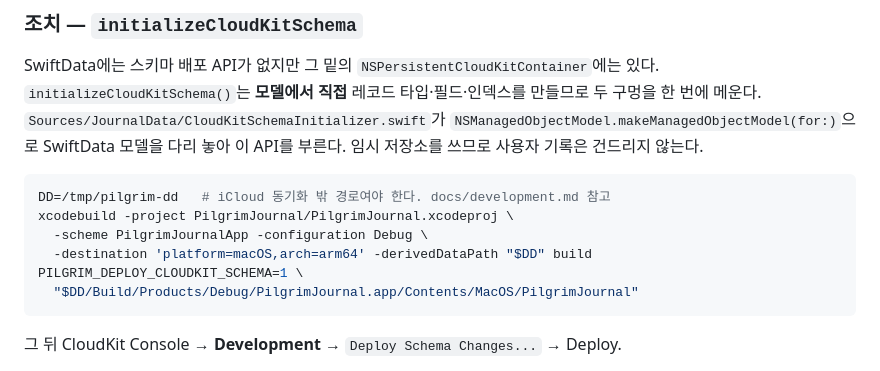
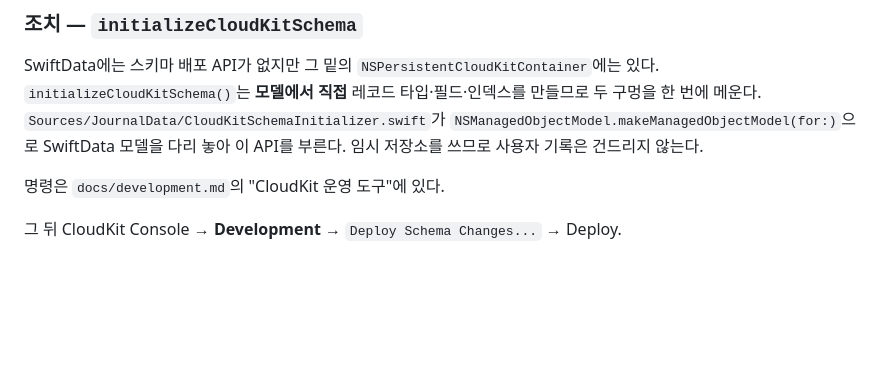
Before and after one commit to shkim0604/pilgrimjournal, a Markdown page: docs/known-issues.md, the part around the change. Rendered like a GitHub page; blank space fills up the shorter version.

````diff
--- a/docs/known-issues.md
+++ b/docs/known-issues.md
@@ -39,14 +39,7 @@ SwiftData에는 스키마 배포 API가 없지만 그 밑의
 `NSManagedObjectModel.makeManagedObjectModel(for:)`으로 SwiftData 모델을 다리
 놓아 이 API를 부른다. 임시 저장소를 쓰므로 사용자 기록은 건드리지 않는다.
 
-```bash
-DD=/tmp/pilgrim-dd   # iCloud 동기화 밖 경로여야 한다. docs/development.md 참고
-xcodebuild -project PilgrimJournal/PilgrimJournal.xcodeproj \
-  -scheme PilgrimJournalApp -configuration Debug \
-  -destination 'platform=macOS,arch=arm64' -derivedDataPath "$DD" build
-PILGRIM_DEPLOY_CLOUDKIT_SCHEMA=1 \
-  "$DD/Build/Products/Debug/PilgrimJournal.app/Contents/MacOS/PilgrimJournal"
-```
+명령은 `docs/development.md`의 "CloudKit 운영 도구"에 있다.
 
 그 뒤 CloudKit Console → **Development** → `Deploy Schema Changes...` → Deploy.
 
````
Also changed, not shown: docs/development.md (+5 -1 lines).
